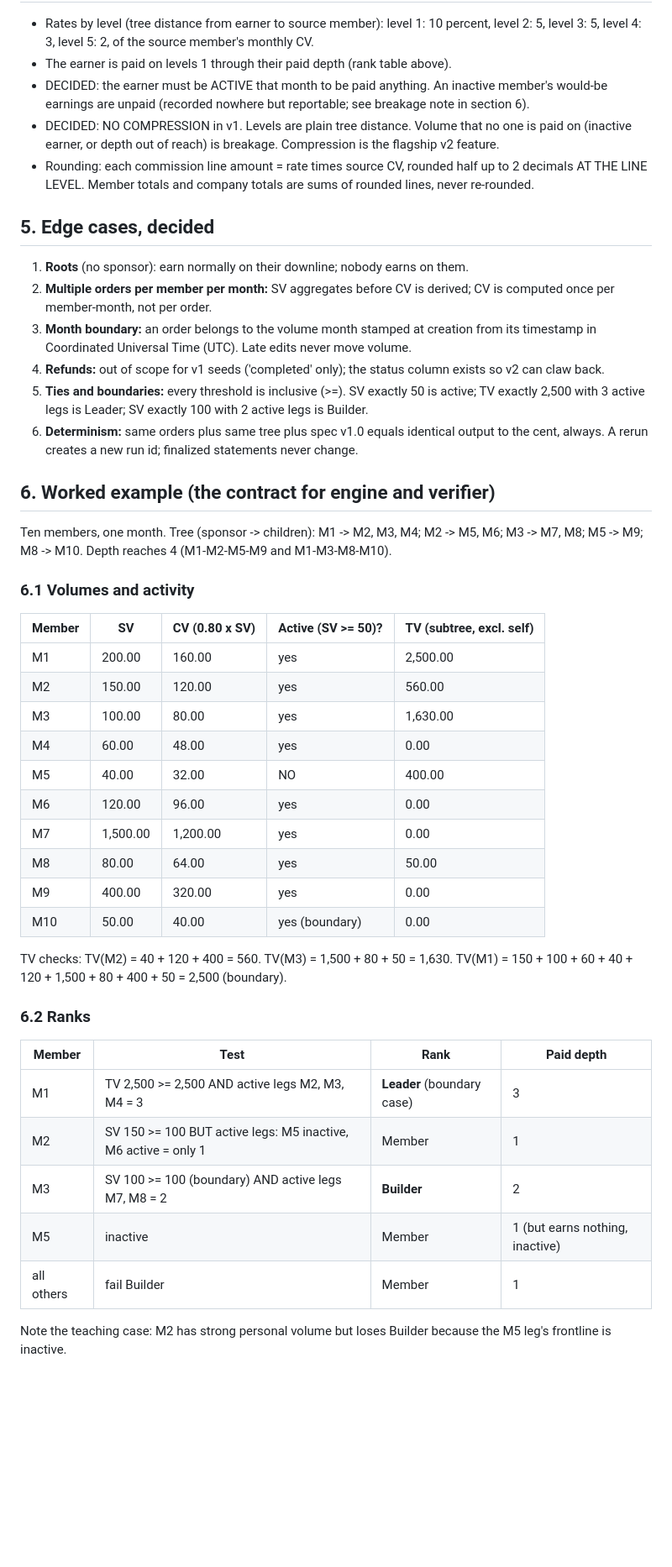
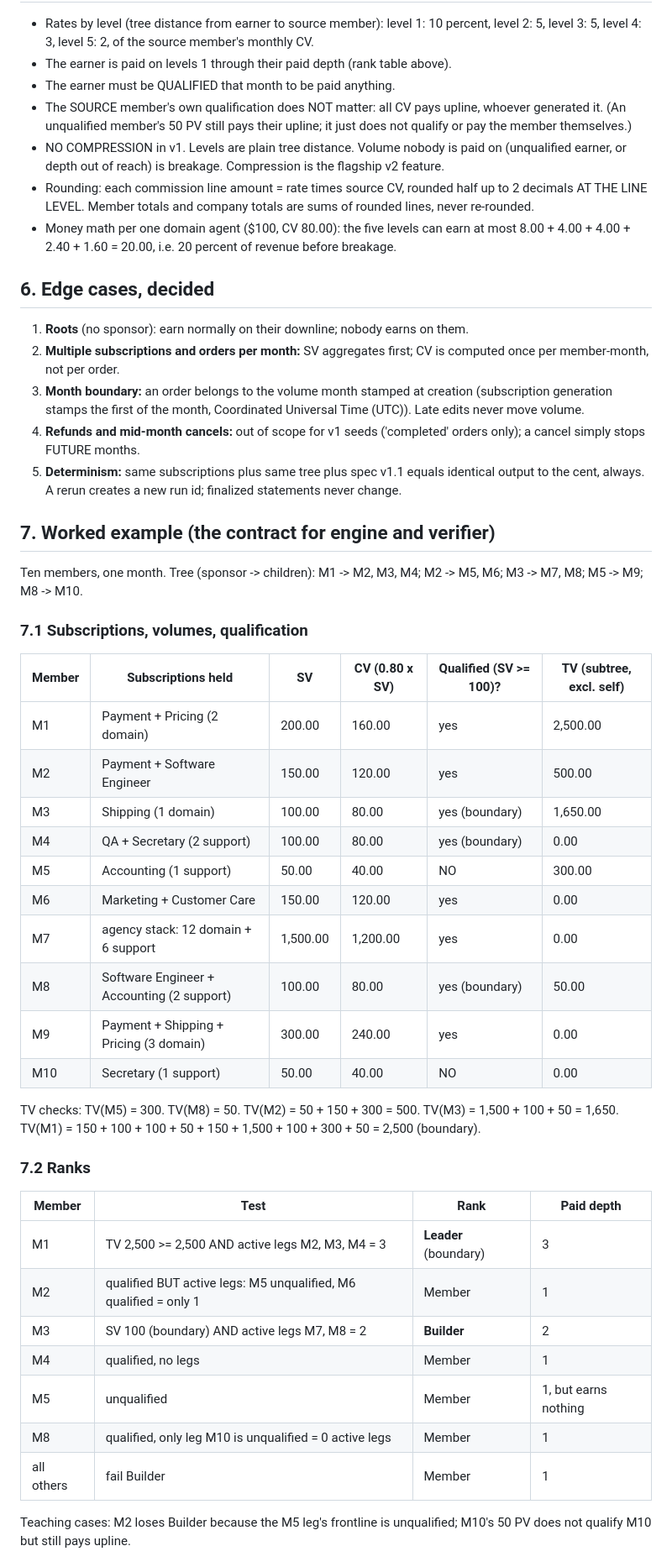
Before and after one commit to howkoz/orvanna, a Markdown page: MLM-PILOT/docs/COMP-PLAN-SPEC.md, the part around one of its changes. Shown at 84% size. Drawn GitHub-style; blank space fills up the shorter version.

```diff
--- a/MLM-PILOT/docs/COMP-PLAN-SPEC.md
+++ b/MLM-PILOT/docs/COMP-PLAN-SPEC.md
@@ -53,65 +82,70 @@ downline Leader qualification. Compute in that order for the whole tree.
   level 1: 10 percent, level 2: 5, level 3: 5, level 4: 3, level 5: 2, of the source
   member's monthly CV.
 - The earner is paid on levels 1 through their paid depth (rank table above).
-- DECIDED: the earner must be ACTIVE that month to be paid anything. An inactive
-  member's would-be earnings are unpaid (recorded nowhere but reportable; see breakage
-  note in section 6).
-- DECIDED: NO COMPRESSION in v1. Levels are plain tree distance. Volume that no one is
-  paid on (inactive earner, or depth out of reach) is breakage. Compression is the
-  flagship v2 feature.
+- The earner must be QUALIFIED that month to be paid anything.
+- The SOURCE member's own qualification does NOT matter: all CV pays upline, whoever
+  generated it. (An unqualified member's 50 PV still pays their upline; it just does
+  not qualify or pay the member themselves.)
+- NO COMPRESSION in v1. Levels are plain tree distance. Volume nobody is paid on
+  (unqualified earner, or depth out of reach) is breakage. Compression is the flagship
+  v2 feature.
 - Rounding: each commission line amount = rate times source CV, rounded half up to
   2 decimals AT THE LINE LEVEL. Member totals and company totals are sums of rounded
   lines, never re-rounded.
+- Money math per one domain agent ($100, CV 80.00): the five levels can earn at most
+  8.00 + 4.00 + 4.00 + 2.40 + 1.60 = 20.00, i.e. 20 percent of revenue before
+  breakage.
 
-## 5. Edge cases, decided
+## 6. Edge cases, decided
 
 1. **Roots** (no sponsor): earn normally on their downline; nobody earns on them.
-2. **Multiple orders per member per month:** SV aggregates before CV is derived; CV is
+2. **Multiple subscriptions and orders per month:** SV aggregates first; CV is
    computed once per member-month, not per order.
-3. **Month boundary:** an order belongs to the volume month stamped at creation from
-   its timestamp in Coordinated Universal Time (UTC). Late edits never move volume.
-4. **Refunds:** out of scope for v1 seeds ('completed' only); the status column exists
-   so v2 can claw back.
-5. **Ties and boundaries:** every threshold is inclusive (>=). SV exactly 50 is active;
-   TV exactly 2,500 with 3 active legs is Leader; SV exactly 100 with 2 active legs is
-   Builder.
-6. **Determinism:** same orders plus same tree plus spec v1.0 equals identical output
-   to the cent, always. A rerun creates a new run id; finalized statements never change.
+3. **Month boundary:** an order belongs to the volume month stamped at creation
+   (subscription generation stamps the first of the month, Coordinated Universal Time
+   (UTC)). Late edits never move volume.
+4. **Refunds and mid-month cancels:** out of scope for v1 seeds ('completed' orders
+   only); a cancel simply stops FUTURE months.
+5. **Determinism:** same subscriptions plus same tree plus spec v1.1 equals identical
+   output to the cent, always. A rerun creates a new run id; finalized statements
+   never change.
 
-## 6. Worked example (the contract for engine and verifier)
+## 7. Worked example (the contract for engine and verifier)
 
 Ten members, one month. Tree (sponsor -> children):
 M1 -> M2, M3, M4; M2 -> M5, M6; M3 -> M7, M8; M5 -> M9; M8 -> M10.
-Depth reaches 4 (M1-M2-M5-M9 and M1-M3-M8-M10).
 
-### 6.1 Volumes and activity
+### 7.1 Subscriptions, volumes, qualification
 
-| Member | SV | CV (0.80 x SV) | Active (SV >= 50)? | TV (subtree, excl. self) |
-|---|---|---|---|---|
-| M1 | 200.00 | 160.00 | yes | 2,500.00 |
-| M2 | 150.00 | 120.00 | yes | 560.00 |
-| M3 | 100.00 | 80.00 | yes | 1,630.00 |
-| M4 | 60.00 | 48.00 | yes | 0.00 |
-| M5 | 40.00 | 32.00 | NO | 400.00 |
-| M6 | 120.00 | 96.00 | yes | 0.00 |
-| M7 | 1,500.00 | 1,200.00 | yes | 0.00 |
-| M8 | 80.00 | 64.00 | yes | 50.00 |
-| M9 | 400.00 | 320.00 | yes | 0.00 |
-| M10 | 50.00 | 40.00 | yes (boundary) | 0.00 |
+| Member | Subscriptions held | SV | CV (0.80 x SV) | Qualified (SV >= 100)? | TV (subtree, excl. self) |
+|---|---|---|---|---|---|
+| M1 | Payment + Pricing (2 domain) | 200.00 | 160.00 | yes | 2,500.00 |
+| M2 | Payment + Software Engineer | 150.00 | 120.00 | yes | 500.00 |
+| M3 | Shipping (1 domain) | 100.00 | 80.00 | yes (boundary) | 1,650.00 |
+| M4 | QA + Secretary (2 support) | 100.00 | 80.00 | yes (boundary) | 0.00 |
+| M5 | Accounting (1 support) | 50.00 | 40.00 | NO | 300.00 |
+| M6 | Marketing + Customer Care | 150.00 | 120.00 | yes | 0.00 |
+| M7 | agency stack: 12 domain + 6 support | 1,500.00 | 1,200.00 | yes | 0.00 |
+| M8 | Software Engineer + Accounting (2 support) | 100.00 | 80.00 | yes (boundary) | 50.00 |
+| M9 | Payment + Shipping + Pricing (3 domain) | 300.00 | 240.00 | yes | 0.00 |
+| M10 | Secretary (1 support) | 50.00 | 40.00 | NO | 0.00 |
 
-TV checks: TV(M2) = 40 + 120 + 400 = 560. TV(M3) = 1,500 + 80 + 50 = 1,630.
-TV(M1) = 150 + 100 + 60 + 40 + 120 + 1,500 + 80 + 400 + 50 = 2,500 (boundary).
+TV checks: TV(M5) = 300. TV(M8) = 50.
+TV(M2) = 50 + 150 + 300 = 500. TV(M3) = 1,500 + 100 + 50 = 1,650.
+TV(M1) = 150 + 100 + 100 + 50 + 150 + 1,500 + 100 + 300 + 50 = 2,500 (boundary).
 
-### 6.2 Ranks
+### 7.2 Ranks
 
 | Member | Test | Rank | Paid depth |
 |---|---|---|---|
-| M1 | TV 2,500 >= 2,500 AND active legs M2, M3, M4 = 3 | **Leader** (boundary case) | 3 |
-| M2 | SV 150 >= 100 BUT active legs: M5 inactive, M6 active = only 1 | Member | 1 |
-| M3 | SV 100 >= 100 (boundary) AND active legs M7, M8 = 2 | **Builder** | 2 |
-| M5 | inactive | Member | 1 (but earns nothing, inactive) |
+| M1 | TV 2,500 >= 2,500 AND active legs M2, M3, M4 = 3 | **Leader** (boundary) | 3 |
+| M2 | qualified BUT active legs: M5 unqualified, M6 qualified = only 1 | Member | 1 |
+| M3 | SV 100 (boundary) AND active legs M7, M8 = 2 | **Builder** | 2 |
+| M4 | qualified, no legs | Member | 1 |
+| M5 | unqualified | Member | 1, but earns nothing |
+| M8 | qualified, only leg M10 is unqualified = 0 active legs | Member | 1 |
 | all others | fail Builder | Member | 1 |
 
-Note the teaching case: M2 has strong personal volume but loses Builder because the
-M5 leg's frontline is inactive.
+Teaching cases: M2 loses Builder because the M5 leg's frontline is unqualified; M10's
+50 PV does not qualify M10 but still pays upline.
 
```
Also changed, not shown: other parts of MLM-PILOT/docs/COMP-PLAN-SPEC.md (+81 -49 lines), MLM-PILOT/ROADMAP.md (+12 -1 lines), MLM-PILOT/docs/SCHEMA-SPEC.md (+22 -0 lines).
